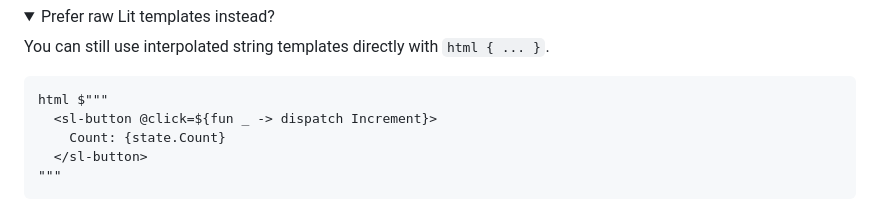
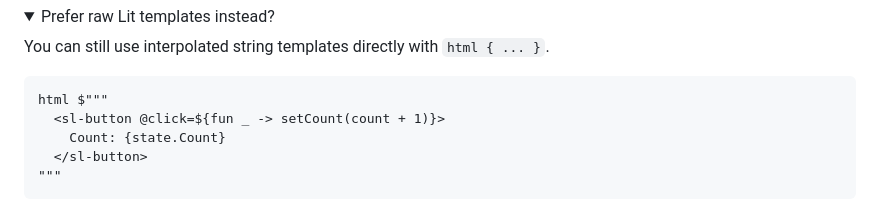
Before and after one commit to JordanMarr/fable-lit-fullstack-template, a Markdown page: README.md, the part around the change. Drawn GitHub-style; folded sections open.

````diff
--- a/README.md
+++ b/README.md
@@ -37,7 +37,7 @@ You can still use interpolated string templates directly with `html { ... }`.
 
 ```fsharp
 html $"""
-  <sl-button @click=${fun _ -> dispatch Increment}>
+  <sl-button @click=${fun _ -> setCount(count + 1)}>
     Count: {state.Count}
   </sl-button>
 """
````
